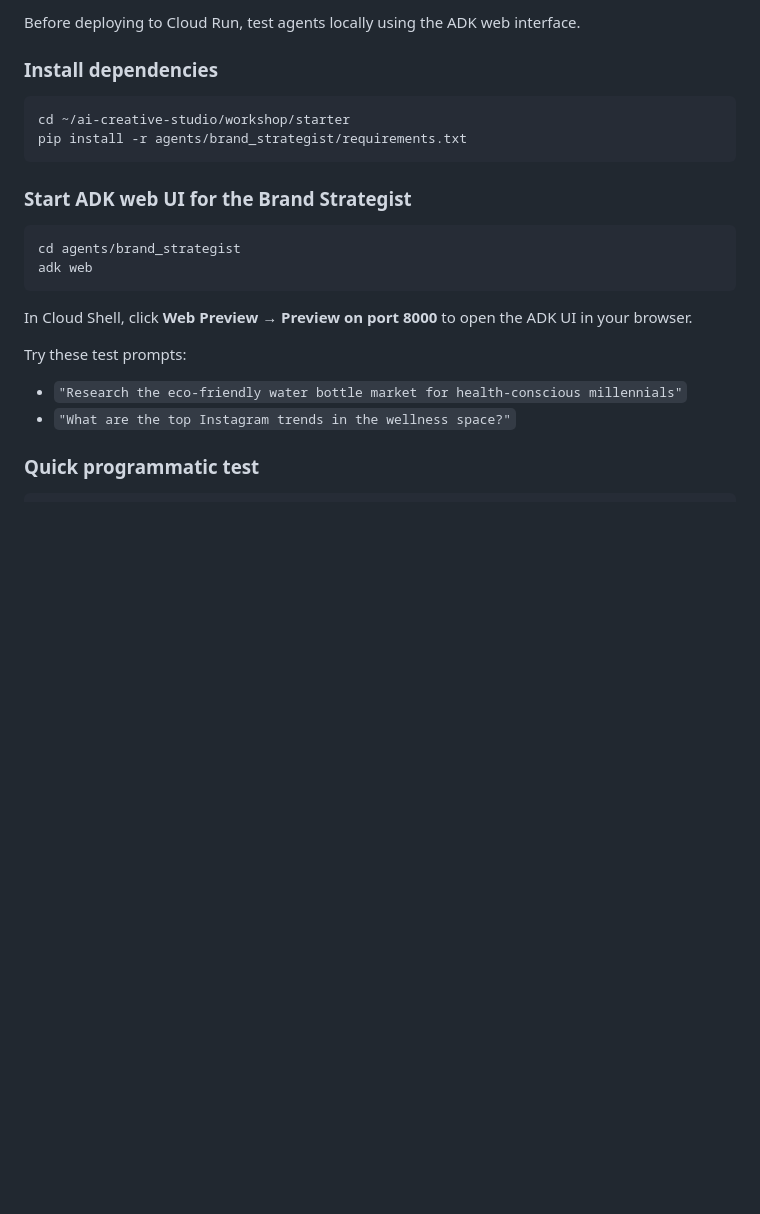
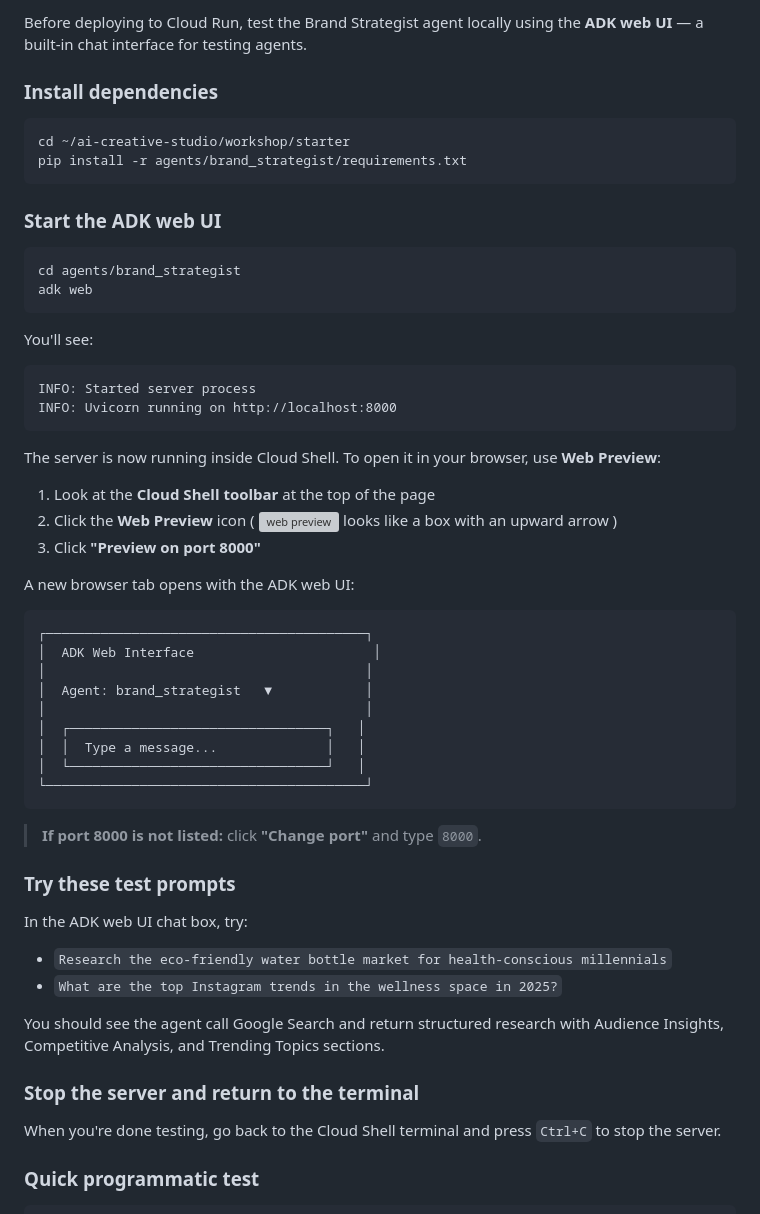
Before and after one commit to Saoussen-CH/mas-a2a-gcp, a Markdown page: workshop/codelab.md, the part around one of its changes. GitHub-like rendering; blank space fills up the shorter version; grey boxes are pictures that could not be loaded.

````diff
--- a/workshop/codelab.md
+++ b/workshop/codelab.md
@@ -913,5 +953,5 @@ Duration: 5:00
 
-Before deploying to Cloud Run, test agents locally using the ADK web interface.
+Before deploying to Cloud Run, test the Brand Strategist agent locally using the **ADK web UI** — a built-in chat interface for testing agents.
 
 ### Install dependencies
 
@@ -920,18 +960,53 @@ cd ~/ai-creative-studio/workshop/starter
 pip install -r agents/brand_strategist/requirements.txt
 ```
 
-### Start ADK web UI for the Brand Strategist
+### Start the ADK web UI
 
 ```console
 cd agents/brand_strategist
 adk web
 ```
 
-In Cloud Shell, click **Web Preview** → **Preview on port 8000** to open the ADK UI in your browser.
+You'll see:
+```text
+INFO: Started server process
+INFO: Uvicorn running on http://localhost:8000
+```
 
-Try these test prompts:
-- `"Research the eco-friendly water bottle market for health-conscious millennials"`
-- `"What are the top Instagram trends in the wellness space?"`
+The server is now running inside Cloud Shell. To open it in your browser, use **Web Preview**:
+
+1. Look at the **Cloud Shell toolbar** at the top of the page
+2. Click the **Web Preview** icon ( ![web preview](https://cloud.google.com/static/shell/docs/images/web_preview_button.png) looks like a box with an upward arrow )
+3. Click **"Preview on port 8000"**
+
+A new browser tab opens with the ADK web UI:
+
+```text
+┌─────────────────────────────────────────┐
+│  ADK Web Interface                       │
+│                                         │
+│  Agent: brand_strategist   ▼            │
+│                                         │
+│  ┌─────────────────────────────────┐   │
+│  │  Type a message...              │   │
+│  └─────────────────────────────────┘   │
+└─────────────────────────────────────────┘
+```
+
+> **If port 8000 is not listed:** click **"Change port"** and type `8000`.
+
+### Try these test prompts
+
+In the ADK web UI chat box, try:
+
+- `Research the eco-friendly water bottle market for health-conscious millennials`
+- `What are the top Instagram trends in the wellness space in 2025?`
+
+You should see the agent call Google Search and return structured research with Audience Insights, Competitive Analysis, and Trending Topics sections.
+
+### Stop the server and return to the terminal
+
+When you're done testing, go back to the Cloud Shell terminal and press `Ctrl+C` to stop the server.
 
 ### Quick programmatic test
 
````
Also changed, not shown: other parts of workshop/codelab.md (+50 -10 lines).
